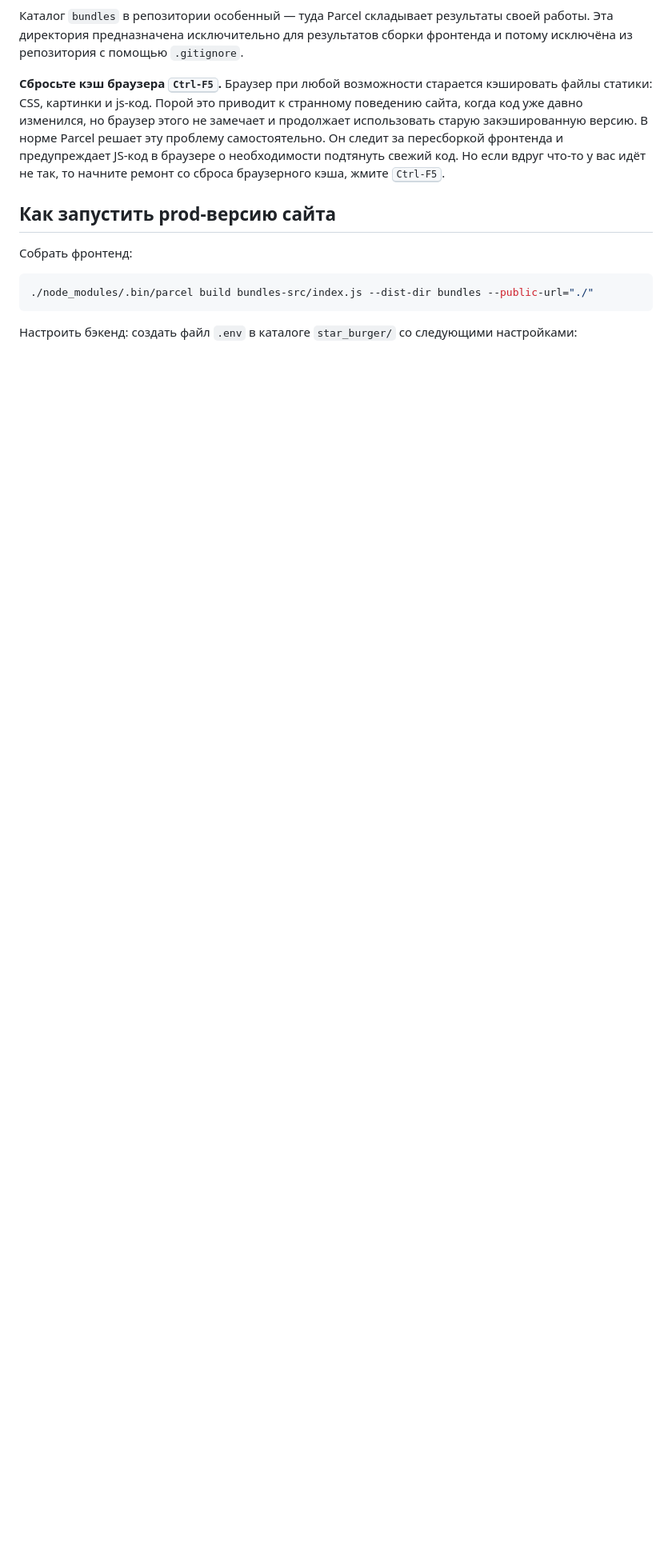
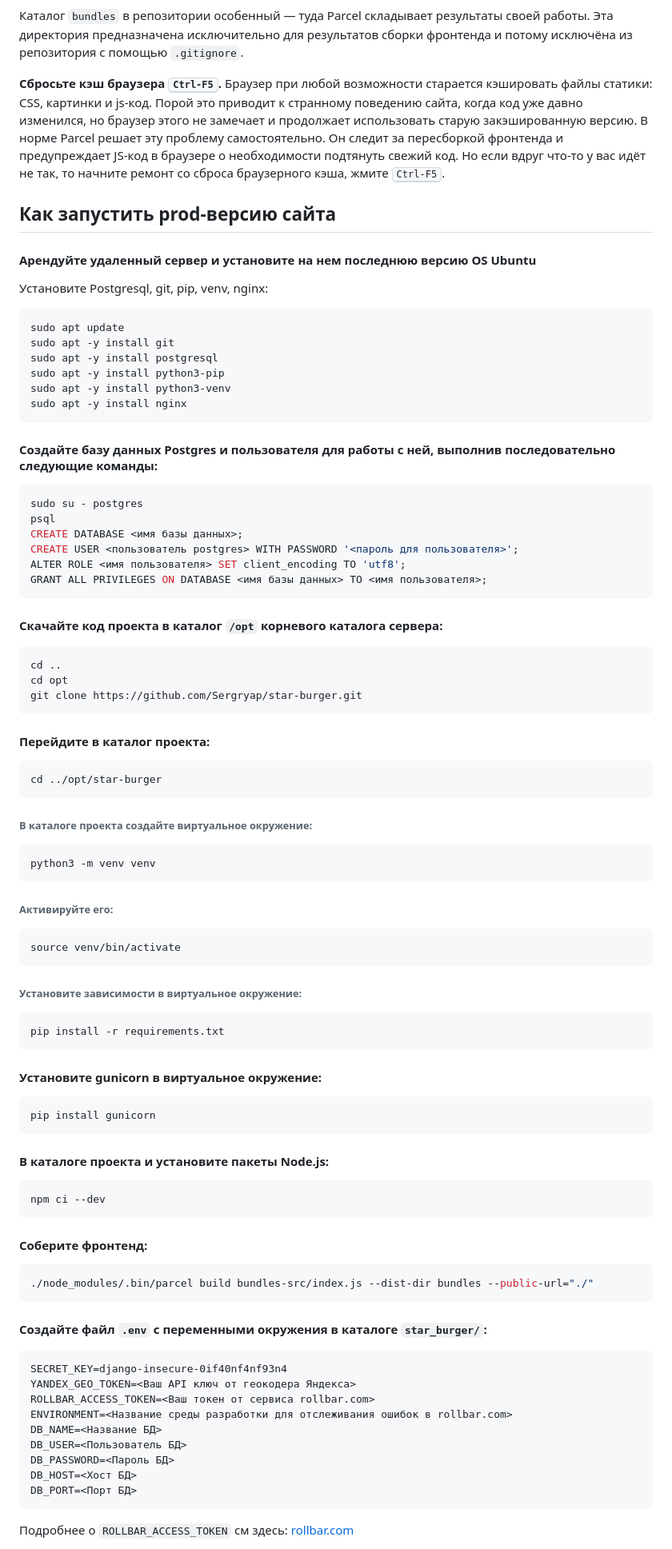
Before and after one commit to AndreyShukatka/star-burger, a Markdown page: README.md, the part around one of its changes. Shown at 80% size. Rendered like a GitHub page; blank space fills up the shorter version.

````diff
--- a/README.md
+++ b/README.md
@@ -140,11 +143,76 @@ Parcel будет следить за файлами в каталоге `bundle
 
 ## Как запустить prod-версию сайта
 
-Собрать фронтенд:
+#### Арендуйте удаленный сервер и установите на нем последнюю версию OS Ubuntu
 
+Установите Postgresql, git, pip, venv, nginx:
+```shell
+sudo apt update
+sudo apt -y install git
+sudo apt -y install postgresql
+sudo apt -y install python3-pip
+sudo apt -y install python3-venv
+sudo apt -y install nginx
+```
+#### Создайте базу данных Postgres и пользователя для работы с ней, выполнив последовательно следующие команды:
+```shell
+sudo su - postgres
+psql
+CREATE DATABASE <имя базы данных>;
+CREATE USER <пользователь postgres> WITH PASSWORD '<пароль для пользователя>';
+ALTER ROLE <имя пользователя> SET client_encoding TO 'utf8';
+GRANT ALL PRIVILEGES ON DATABASE <имя базы данных> TO <имя пользователя>;
+```
+
+#### Скачайте код проекта в каталог `/opt` корневого каталога сервера:
+```shell
+cd ..
+cd opt
+git clone https://github.com/Sergryap/star-burger.git
+```
+#### Перейдите в каталог проекта:
+
+```shell
+cd ../opt/star-burger
+```
+###### В каталоге проекта создайте виртуальное окружение:
+```shell
+python3 -m venv venv
+```
+###### Активируйте его:
+
+```shell
+source venv/bin/activate
+```
+###### Установите зависимости в виртуальное окружение:
+```sh
+pip install -r requirements.txt
+```
+#### Установите gunicorn в виртуальное окружение:
+```sh
+pip install gunicorn
+```
+#### В каталоге проекта и установите пакеты Node.js:
+
+```sh
+npm ci --dev
+```
+#### Соберите фронтенд:
 ```sh
 ./node_modules/.bin/parcel build bundles-src/index.js --dist-dir bundles --public-url="./"
 ```
+#### Создайте файл `.env` с переменными окружения в каталоге `star_burger/`:
+```
+SECRET_KEY=django-insecure-0if40nf4nf93n4
+YANDEX_GEO_TOKEN=<Ваш API ключ от геокодера Яндекса>
+ROLLBAR_ACCESS_TOKEN=<Ваш токен от сервиса rollbar.com>
+ENVIRONMENT=<Название среды разработки для отслеживания ошибок в rollbar.com>
+DB_NAME=<Название БД>
+DB_USER=<Пользователь БД>
+DB_PASSWORD=<Пароль БД>
+DB_HOST=<Хост БД>
+DB_PORT=<Порт БД>
+```
 
-Настроить бэкенд: создать файл `.env` в каталоге `star_burger/` со следующими настройками:
+Подробнее о `ROLLBAR_ACCESS_TOKEN` см здесь: [rollbar.com](https://rollbar.com)
 
````
Also changed, not shown: other parts of README.md (+138 -4 lines).
